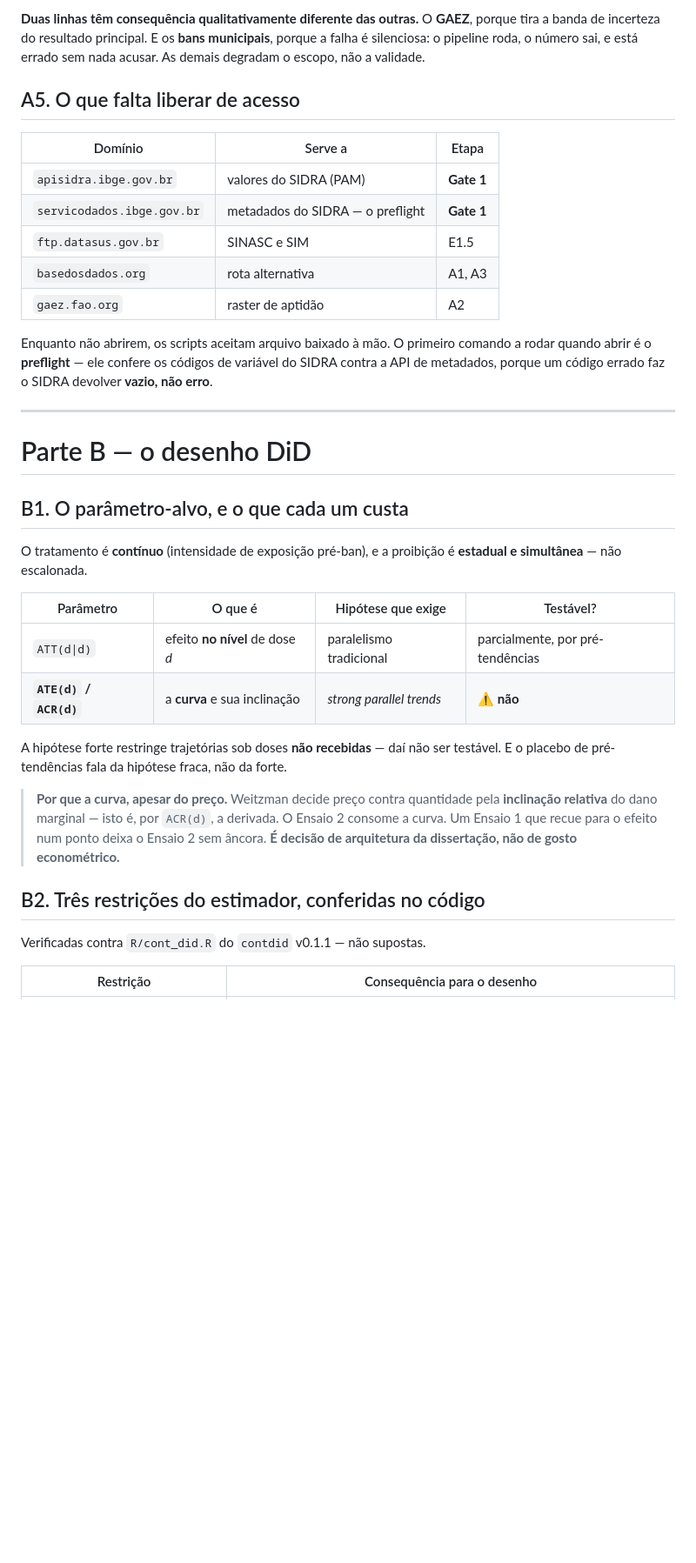
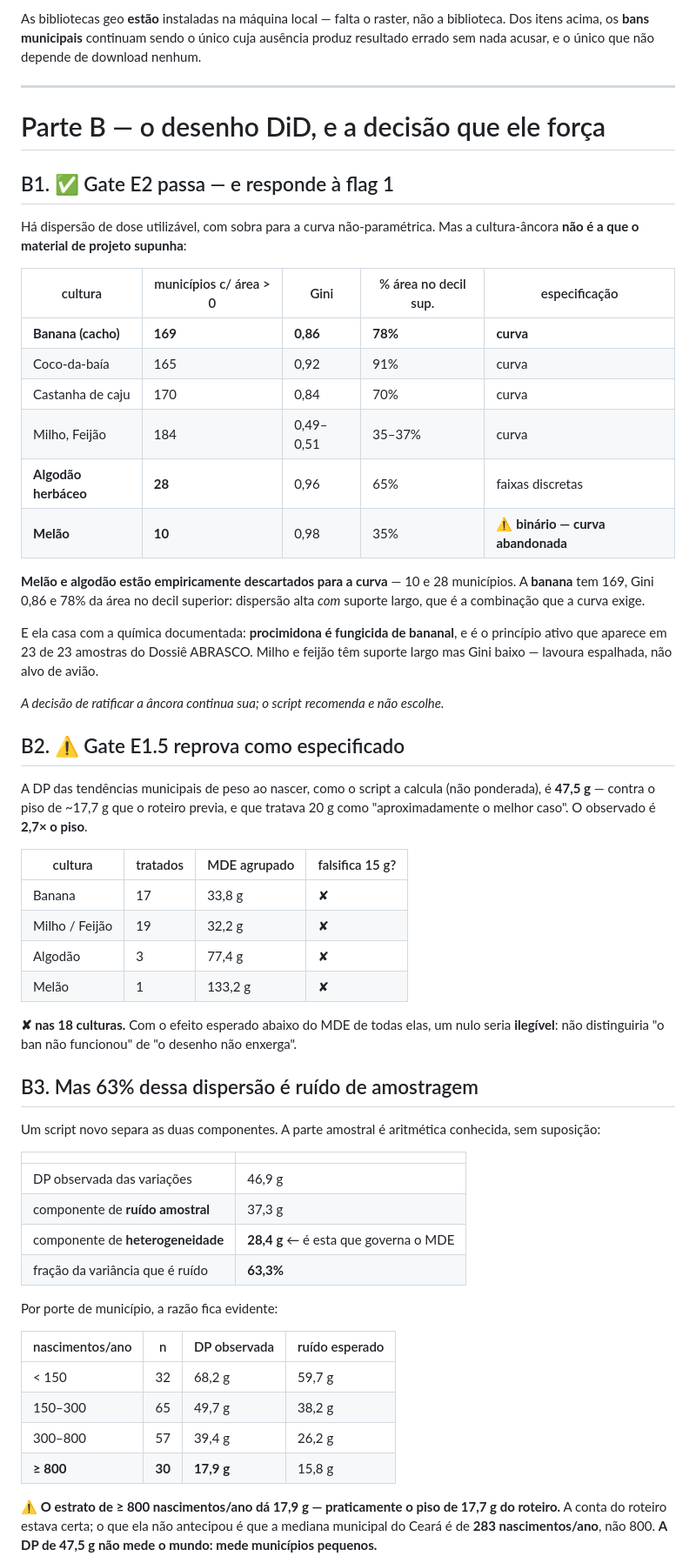
Before and after one commit to fcarva/projeto-pesquisa, a Markdown page: docs/anexo-dados-e-did.md, the part around one of its changes. Shown at 87% size. Drawn GitHub-style; blank space fills up the shorter version.

```diff
--- a/docs/anexo-dados-e-did.md
+++ b/docs/anexo-dados-e-did.md
@@ -135,49 +102,77 @@ o que perseguir com tempo limitado.
 
-**Duas linhas têm consequência qualitativamente diferente das outras.** O
-**GAEZ**, porque tira a banda de incerteza do resultado principal. E os **bans
-municipais**, porque a falha é silenciosa: o pipeline roda, o número sai, e está
-errado sem nada acusar. As demais degradam o escopo, não a validade.
-
-## A5. O que falta liberar de acesso
-
-| Domínio | Serve a | Etapa |
-|---|---|---|
-| `apisidra.ibge.gov.br` | valores do SIDRA (PAM) | **Gate 1** |
-| `servicodados.ibge.gov.br` | metadados do SIDRA — o preflight | **Gate 1** |
-| `ftp.datasus.gov.br` | SINASC e SIM | E1.5 |
-| `basedosdados.org` | rota alternativa | A1, A3 |
-| `gaez.fao.org` | raster de aptidão | A2 |
-
-Enquanto não abrirem, os scripts aceitam arquivo baixado à mão. O primeiro
-comando a rodar quando abrir é o **preflight** — ele confere os códigos de
-variável do SIDRA contra a API de metadados, porque um código errado faz o SIDRA
-devolver **vazio, não erro**.
+As bibliotecas geo **estão** instaladas na máquina local — falta o raster, não a
+biblioteca. Dos itens acima, os **bans municipais** continuam sendo o único cuja
+ausência produz resultado errado sem nada acusar, e o único que não depende de
+download nenhum.
 
 ---
 
-# Parte B — o desenho DiD
+# Parte B — o desenho DiD, e a decisão que ele força
 
-## B1. O parâmetro-alvo, e o que cada um custa
+## B1. ✅ Gate E2 passa — e responde à flag 1
 
-O tratamento é **contínuo** (intensidade de exposição pré-ban), e a proibição é
-**estadual e simultânea** — não escalonada.
+Há dispersão de dose utilizável, com sobra para a curva não-paramétrica. Mas a
+cultura-âncora **não é a que o material de projeto supunha**:
 
-| Parâmetro | O que é | Hipótese que exige | Testável? |
+| cultura | municípios c/ área > 0 | Gini | % área no decil sup. | especificação |
+|---|---|---|---|---|
+| **Banana (cacho)** | **169** | **0,86** | **78%** | **curva** |
+| Coco-da-baía | 165 | 0,92 | 91% | curva |
+| Castanha de caju | 170 | 0,84 | 70% | curva |
+| Milho, Feijão | 184 | 0,49–0,51 | 35–37% | curva |
+| **Algodão herbáceo** | **28** | 0,96 | 65% | faixas discretas |
+| **Melão** | **10** | 0,98 | 35% | ⚠️ **binário — curva abandonada** |
+
+**Melão e algodão estão empiricamente descartados para a curva** — 10 e 28
+municípios. A **banana** tem 169, Gini 0,86 e 78% da área no decil superior:
+dispersão alta *com* suporte largo, que é a combinação que a curva exige.
+
+E ela casa com a química documentada: **procimidona é fungicida de bananal**, e
+é o princípio ativo que aparece em 23 de 23 amostras do Dossiê ABRASCO. Milho e
+feijão têm suporte largo mas Gini baixo — lavoura espalhada, não alvo de avião.
+
+*A decisão de ratificar a âncora continua sua; o script recomenda e não escolhe.*
+
+## B2. ⚠️ Gate E1.5 reprova como especificado
+
+A DP das tendências municipais de peso ao nascer, como o script a calcula (não
+ponderada), é **47,5 g** — contra o piso de ~17,7 g que o roteiro previa, e que
+tratava 20 g como "aproximadamente o melhor caso". O observado é **2,7× o piso**.
+
+| cultura | tratados | MDE agrupado | falsifica 15 g? |
 |---|---|---|---|
-| `ATT(d\|d)` | efeito **no nível** de dose *d* | paralelismo tradicional | parcialmente, por pré-tendências |
-| **`ATE(d)` / `ACR(d)`** | a **curva** e sua inclinação | *strong parallel trends* | ⚠️ **não** |
+| Banana | 17 | 33,8 g | ✘ |
+| Milho / Feijão | 19 | 32,2 g | ✘ |
+| Algodão | 3 | 77,4 g | ✘ |
+| Melão | 1 | 133,2 g | ✘ |
 
-A hipótese forte restringe trajetórias sob doses **não recebidas** — daí não ser
-testável. E o placebo de pré-tendências fala da hipótese fraca, não da forte.
+**✘ nas 18 culturas.** Com o efeito esperado abaixo do MDE de todas elas, um
+nulo seria **ilegível**: não distinguiria "o ban não funcionou" de "o desenho não
+enxerga".
 
-> **Por que a curva, apesar do preço.** Weitzman decide preço contra quantidade
-> pela **inclinação relativa** do dano marginal — isto é, por `ACR(d)`, a
-> derivada. O Ensaio 2 consome a curva. Um Ensaio 1 que recue para o efeito num
-> ponto deixa o Ensaio 2 sem âncora. **É decisão de arquitetura da dissertação,
-> não de gosto econométrico.**
+## B3. Mas 63% dessa dispersão é ruído de amostragem
 
-## B2. Três restrições do estimador, conferidas no código
+Um script novo separa as duas componentes. A parte amostral é aritmética
+conhecida, sem suposição:
 
-Verificadas contra `R/cont_did.R` do `contdid` v0.1.1 — não supostas.
+| | |
+|---|---|
+| DP observada das variações | 46,9 g |
+| componente de **ruído amostral** | 37,3 g |
+| componente de **heterogeneidade** | **28,4 g** ← é esta que governa o MDE |
+| fração da variância que é ruído | **63,3%** |
 
-| Restrição | Consequência para o desenho |
+Por porte de município, a razão fica evidente:
+
+| nascimentos/ano | n | DP observada | ruído esperado |
+|---|---|---|---|
+| < 150 | 32 | 68,2 g | 59,7 g |
+| 150–300 | 65 | 49,7 g | 38,2 g |
+| 300–800 | 57 | 39,4 g | 26,2 g |
+| **≥ 800** | **30** | **17,9 g** | 15,8 g |
+
+⚠️ **O estrato de ≥ 800 nascimentos/ano dá 17,9 g — praticamente o piso de
+17,7 g do roteiro.** A conta do roteiro estava certa; o que ela não antecipou é
+que a mediana municipal do Ceará é de **283 nascimentos/ano**, não 800. **A DP de
+47,5 g não mede o mundo: mede municípios pequenos.**
+
```
Also changed, not shown: other parts of docs/anexo-dados-e-did.md (+155 -213 lines).
